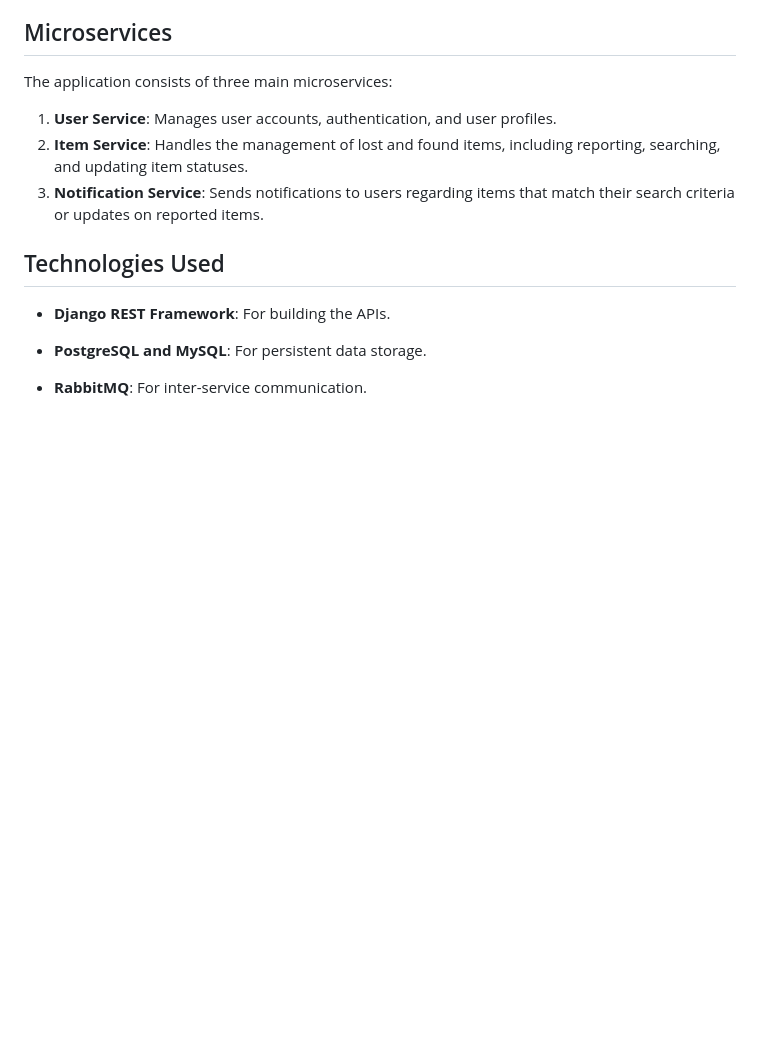
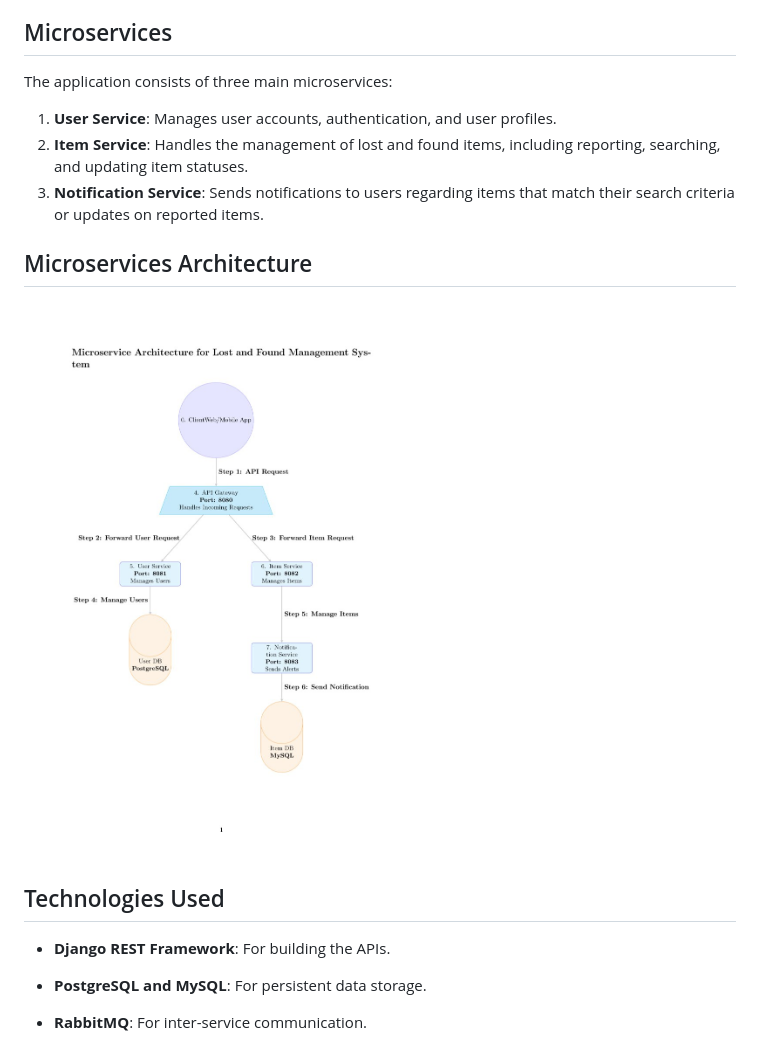
Before and after one commit to samiyamohammed/lost_and_found_management_system, a Markdown page: README.md, the part around the change. GitHub-like rendering; blank space fills up the shorter version.

```diff
--- a/README.md
+++ b/README.md
@@ -22,6 +22,8 @@ The application consists of three main microservices:
 1. **User Service**: Manages user accounts, authentication, and user profiles.
 2. **Item Service**: Handles the management of lost and found items, including reporting, searching, and updating item statuses.
 3. **Notification Service**: Sends notifications to users regarding items that match their search criteria or updates on reported items.
+## Microservices Architecture
+![microservice architecture](microservice.jpg)
 
 ## Technologies Used
 
```
